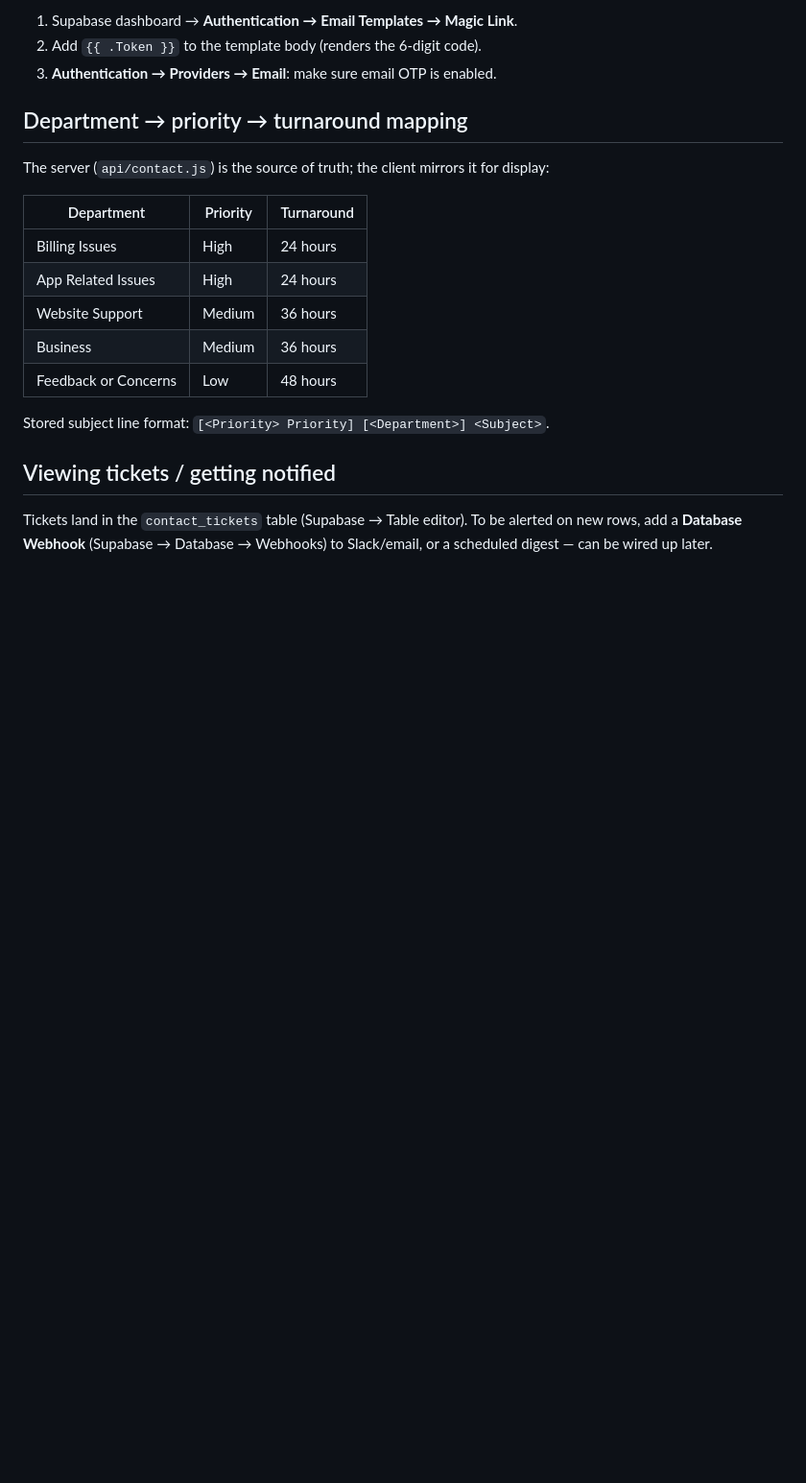
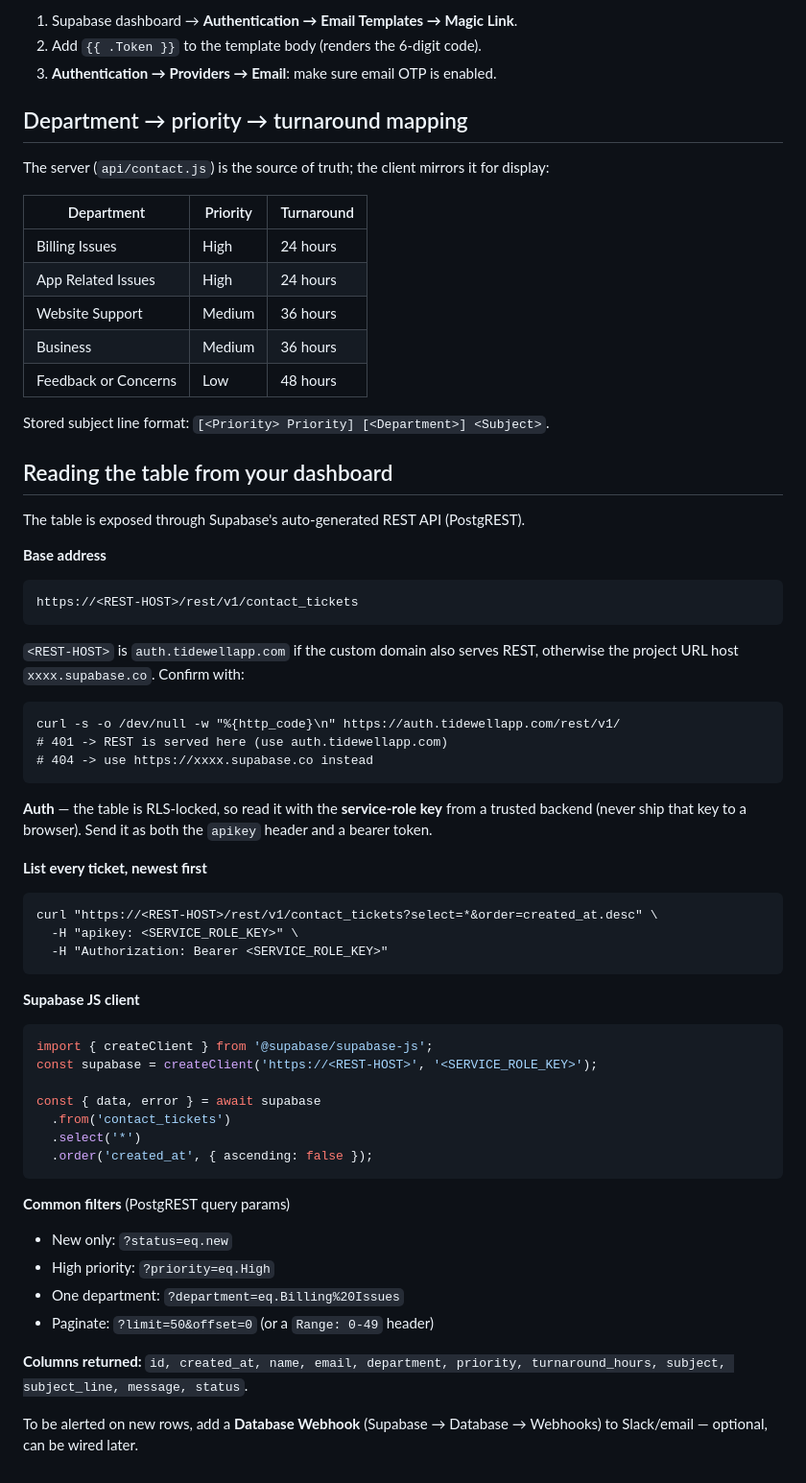
Before and after one commit to blackbeltcodelabs/tidewell-website, a Markdown page: api/SETUP.md, the part around one of its changes. Shown at 96% size. GitHub-like rendering; blank space fills up the shorter version.

Commit message:
Document standalone contact_tickets table + dashboard read endpoint
Keeps the contact submissions in a dedicated, RLS-locked table (no FKs to
app/user tables), adds created_at/status indexes, and documents the exact
PostgREST address, service-role auth, and query examples a dashboard uses
to read the tickets.

Co-Authored-By: Claude Opus 4.8 <noreply@anthropic.com>

````diff
--- a/api/SETUP.md
+++ b/api/SETUP.md
@@ -68,8 +73,58 @@ The server (`api/contact.js`) is the source of truth; the client mirrors it for
 
 Stored subject line format: `[<Priority> Priority] [<Department>] <Subject>`.
 
-## Viewing tickets / getting notified
+## Reading the table from your dashboard
 
-Tickets land in the `contact_tickets` table (Supabase → Table editor). To be
-alerted on new rows, add a **Database Webhook** (Supabase → Database → Webhooks)
-to Slack/email, or a scheduled digest — can be wired up later.
+The table is exposed through Supabase's auto-generated REST API (PostgREST).
+
+**Base address**
+
+```
+https://<REST-HOST>/rest/v1/contact_tickets
+```
+
+`<REST-HOST>` is `auth.tidewellapp.com` if the custom domain also serves REST,
+otherwise the project URL host `xxxx.supabase.co`. Confirm with:
+
+```
+curl -s -o /dev/null -w "%{http_code}\n" https://auth.tidewellapp.com/rest/v1/
+# 401 -> REST is served here (use auth.tidewellapp.com)
+# 404 -> use https://xxxx.supabase.co instead
+```
+
+**Auth** — the table is RLS-locked, so read it with the **service-role key**
+from a trusted backend (never ship that key to a browser). Send it as both the
+`apikey` header and a bearer token.
+
+**List every ticket, newest first**
+
+```
+curl "https://<REST-HOST>/rest/v1/contact_tickets?select=*&order=created_at.desc" \
+  -H "apikey: <SERVICE_ROLE_KEY>" \
+  -H "Authorization: Bearer <SERVICE_ROLE_KEY>"
+```
+
+**Supabase JS client**
+
+```js
+import { createClient } from '@supabase/supabase-js';
+const supabase = createClient('https://<REST-HOST>', '<SERVICE_ROLE_KEY>');
+
+const { data, error } = await supabase
+  .from('contact_tickets')
+  .select('*')
+  .order('created_at', { ascending: false });
+```
+
+**Common filters** (PostgREST query params)
+
+- New only: `?status=eq.new`
+- High priority: `?priority=eq.High`
+- One department: `?department=eq.Billing%20Issues`
+- Paginate: `?limit=50&offset=0` (or a `Range: 0-49` header)
+
+**Columns returned:** `id, created_at, name, email, department, priority,
+turnaround_hours, subject, subject_line, message, status`.
+
+To be alerted on new rows, add a **Database Webhook** (Supabase → Database →
+Webhooks) to Slack/email — optional, can be wired later.
````
Also changed, not shown: other parts of api/SETUP.md (+8 -3 lines).
